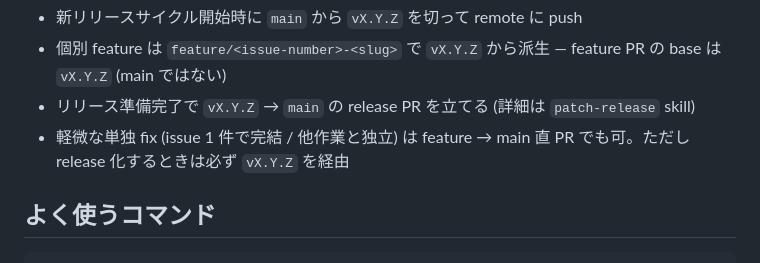
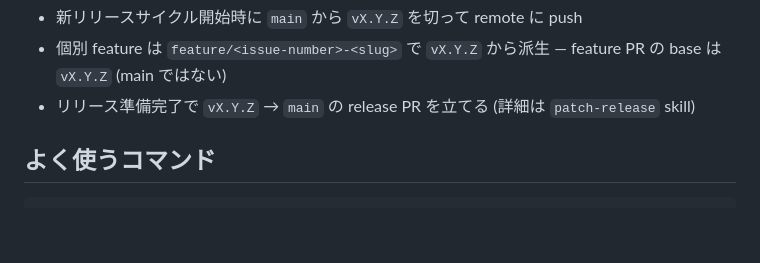
Before and after one commit to tetran/claude-transcript-analyzer, a Markdown page: CLAUDE.md, the part around the change. Rendered like a GitHub page; blank space fills up the shorter version.

```diff
--- a/CLAUDE.md
+++ b/CLAUDE.md
@@ -164,7 +164,6 @@ main
 - 新リリースサイクル開始時に `main` から `vX.Y.Z` を切って remote に push
 - 個別 feature は `feature/<issue-number>-<slug>` で `vX.Y.Z` から派生 — feature PR の base は `vX.Y.Z` (main ではない)
 - リリース準備完了で `vX.Y.Z` → `main` の release PR を立てる (詳細は `patch-release` skill)
-- 軽微な単独 fix (issue 1 件で完結 / 他作業と独立) は feature → main 直 PR でも可。ただし release 化するときは必ず `vX.Y.Z` を経由
 
 ## よく使うコマンド
 
```
